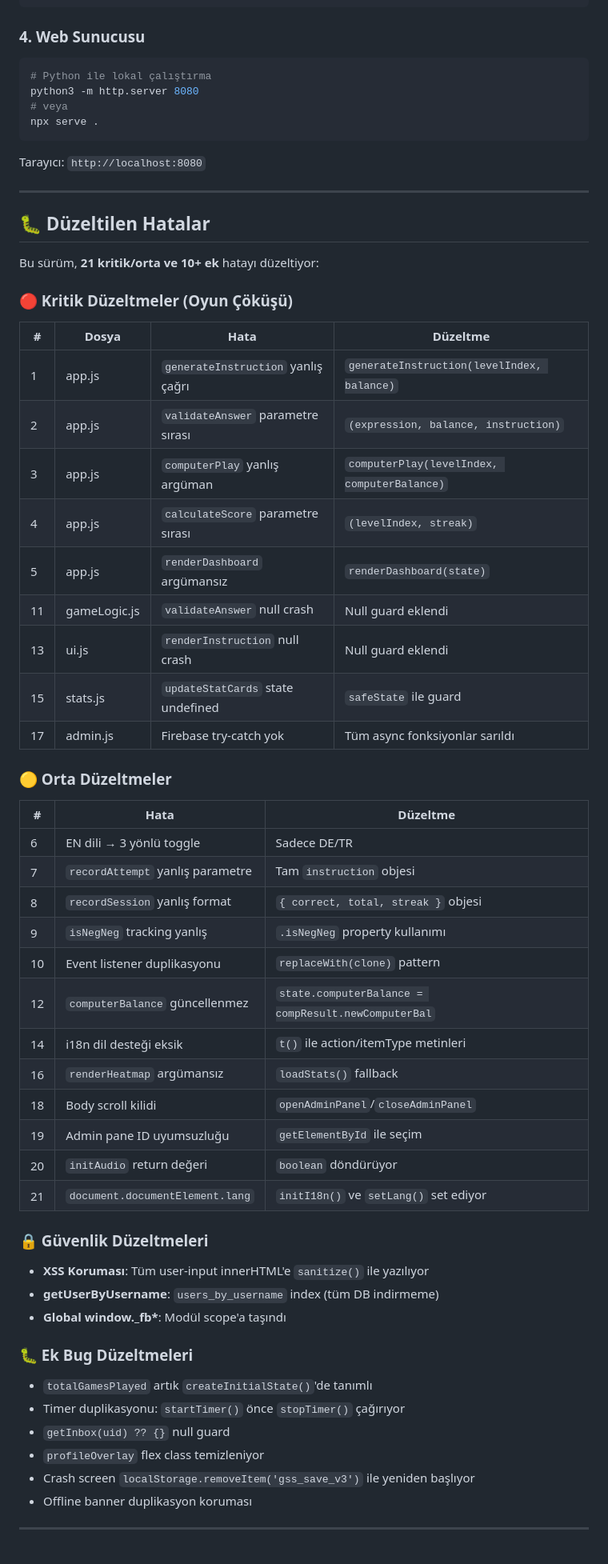
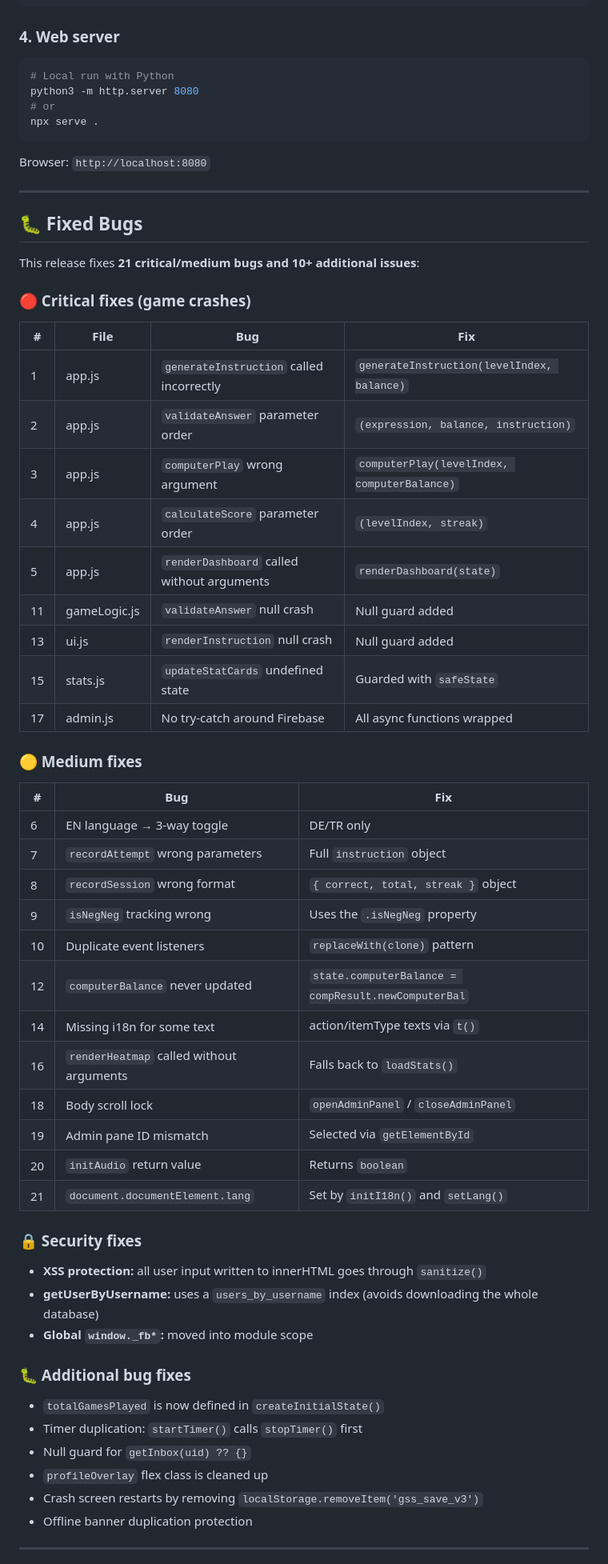
Before and after one commit to Higer23/Guthaben-Schulden-Pro, a Markdown page: README.md, the part around one of its changes. Shown at 80% size. Rendered like a GitHub page.

Commit message:
docs: translate README to English

````diff
--- a/README.md
+++ b/README.md
@@ -95,68 +95,68 @@ const FIREBASE_CONFIG = {
 }
 ```
 
-### 4. Web Sunucusu
+### 4. Web server
 
 ```bash
-# Python ile lokal çalıştırma
+# Local run with Python
 python3 -m http.server 8080
-# veya
+# or
 npx serve .
 ```
 
-Tarayıcı: `http://localhost:8080`
+Browser: `http://localhost:8080`
 
 ---
 
-## 🐛 Düzeltilen Hatalar
+## 🐛 Fixed Bugs
 
-Bu sürüm, **21 kritik/orta ve 10+ ek** hatayı düzeltiyor:
+This release fixes **21 critical/medium bugs and 10+ additional issues**:
 
-### 🔴 Kritik Düzeltmeler (Oyun Çöküşü)
+### 🔴 Critical fixes (game crashes)
 
-| # | Dosya | Hata | Düzeltme |
-|---|-------|------|----------|
-| 1 | app.js | `generateInstruction` yanlış çağrı | `generateInstruction(levelIndex, balance)` |
-| 2 | app.js | `validateAnswer` parametre sırası | `(expression, balance, instruction)` |
-| 3 | app.js | `computerPlay` yanlış argüman | `computerPlay(levelIndex, computerBalance)` |
-| 4 | app.js | `calculateScore` parametre sırası | `(levelIndex, streak)` |
-| 5 | app.js | `renderDashboard` argümansız | `renderDashboard(state)` |
-| 11 | gameLogic.js | `validateAnswer` null crash | Null guard eklendi |
-| 13 | ui.js | `renderInstruction` null crash | Null guard eklendi |
-| 15 | stats.js | `updateStatCards` state undefined | `safeState` ile guard |
-| 17 | admin.js | Firebase try-catch yok | Tüm async fonksiyonlar sarıldı |
+| # | File | Bug | Fix |
+|---|------|-----|-----|
+| 1 | app.js | `generateInstruction` called incorrectly | `generateInstruction(levelIndex, balance)` |
+| 2 | app.js | `validateAnswer` parameter order | `(expression, balance, instruction)` |
+| 3 | app.js | `computerPlay` wrong argument | `computerPlay(levelIndex, computerBalance)` |
+| 4 | app.js | `calculateScore` parameter order | `(levelIndex, streak)` |
+| 5 | app.js | `renderDashboard` called without arguments | `renderDashboard(state)` |
+| 11 | gameLogic.js | `validateAnswer` null crash | Null guard added |
+| 13 | ui.js | `renderInstruction` null crash | Null guard added |
+| 15 | stats.js | `updateStatCards` undefined state | Guarded with `safeState` |
+| 17 | admin.js | No try-catch around Firebase | All async functions wrapped |
 
-### 🟡 Orta Düzeltmeler
+### 🟡 Medium fixes
 
-| # | Hata | Düzeltme |
-|---|------|----------|
-| 6 | EN dili → 3 yönlü toggle | Sadece DE/TR |
-| 7 | `recordAttempt` yanlış parametre | Tam `instruction` objesi |
-| 8 | `recordSession` yanlış format | `{ correct, total, streak }` objesi |
-| 9 | `isNegNeg` tracking yanlış | `.isNegNeg` property kullanımı |
-| 10 | Event listener duplikasyonu | `replaceWith(clone)` pattern |
-| 12 | `computerBalance` güncellenmez | `state.computerBalance = compResult.newComputerBal` |
-| 14 | i18n dil desteği eksik | `t()` ile action/itemType metinleri |
-| 16 | `renderHeatmap` argümansız | `loadStats()` fallback |
-| 18 | Body scroll kilidi | `openAdminPanel`/`closeAdminPanel` |
-| 19 | Admin pane ID uyumsuzluğu | `getElementById` ile seçim |
-| 20 | `initAudio` return değeri | `boolean` döndürüyor |
-| 21 | `document.documentElement.lang` | `initI18n()` ve `setLang()` set ediyor |
+| # | Bug | Fix |
+|---|-----|-----|
+| 6 | EN language → 3-way toggle | DE/TR only |
+| 7 | `recordAttempt` wrong parameters | Full `instruction` object |
+| 8 | `recordSession` wrong format | `{ correct, total, streak }` object |
+| 9 | `isNegNeg` tracking wrong | Uses the `.isNegNeg` property |
+| 10 | Duplicate event listeners | `replaceWith(clone)` pattern |
+| 12 | `computerBalance` never updated | `state.computerBalance = compResult.newComputerBal` |
+| 14 | Missing i18n for some text | action/itemType texts via `t()` |
+| 16 | `renderHeatmap` called without arguments | Falls back to `loadStats()` |
+| 18 | Body scroll lock | `openAdminPanel` / `closeAdminPanel` |
+| 19 | Admin pane ID mismatch | Selected via `getElementById` |
+| 20 | `initAudio` return value | Returns `boolean` |
+| 21 | `document.documentElement.lang` | Set by `initI18n()` and `setLang()` |
 
-### 🔒 Güvenlik Düzeltmeleri
+### 🔒 Security fixes
 
-- **XSS Koruması**: Tüm user-input innerHTML'e `sanitize()` ile yazılıyor
-- **getUserByUsername**: `users_by_username` index (tüm DB indirmeme)
-- **Global window._fb\***: Modül scope'a taşındı
+- **XSS protection:** all user input written to innerHTML goes through `sanitize()`
+- **getUserByUsername:** uses a `users_by_username` index (avoids downloading the whole database)
+- **Global `window._fb*`:** moved into module scope
 
-### 🐛 Ek Bug Düzeltmeleri
+### 🐛 Additional bug fixes
 
-- `totalGamesPlayed` artık `createInitialState()`'de tanımlı
-- Timer duplikasyonu: `startTimer()` önce `stopTimer()` çağırıyor
-- `getInbox(uid) ?? {}` null guard
-- `profileOverlay` flex class temizleniyor
-- Crash screen `localStorage.removeItem('gss_save_v3')` ile yeniden başlıyor
-- Offline banner duplikasyon koruması
+- `totalGamesPlayed` is now defined in `createInitialState()`
+- Timer duplication: `startTimer()` calls `stopTimer()` first
+- Null guard for `getInbox(uid) ?? {}`
+- `profileOverlay` flex class is cleaned up
+- Crash screen restarts by removing `localStorage.removeItem('gss_save_v3')`
+- Offline banner duplication protection
 
 ---
 
````
Also changed, not shown: other parts of README.md (+72 -72 lines).
